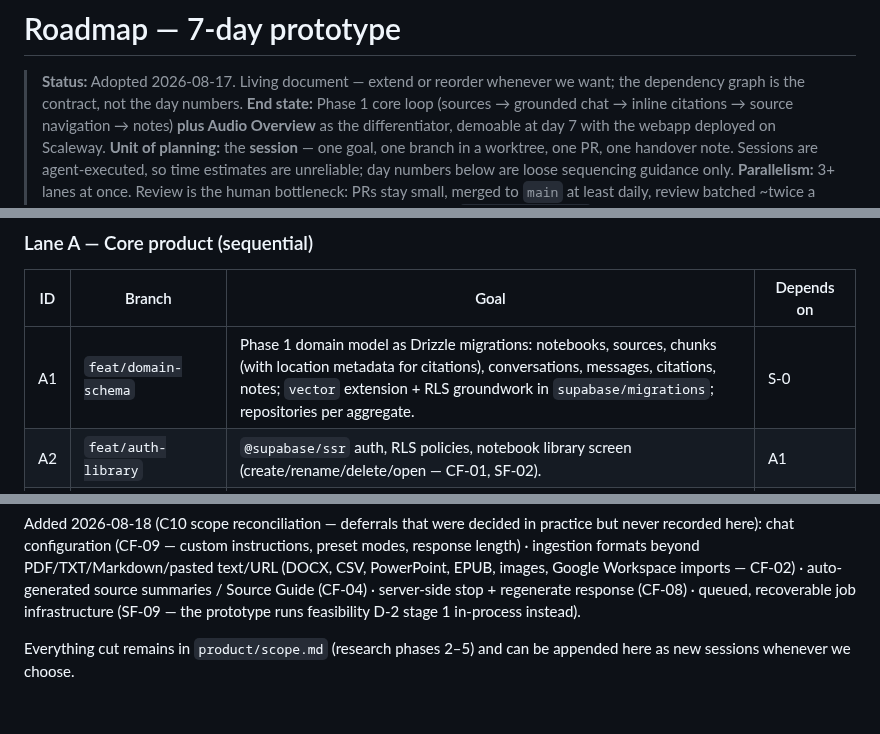
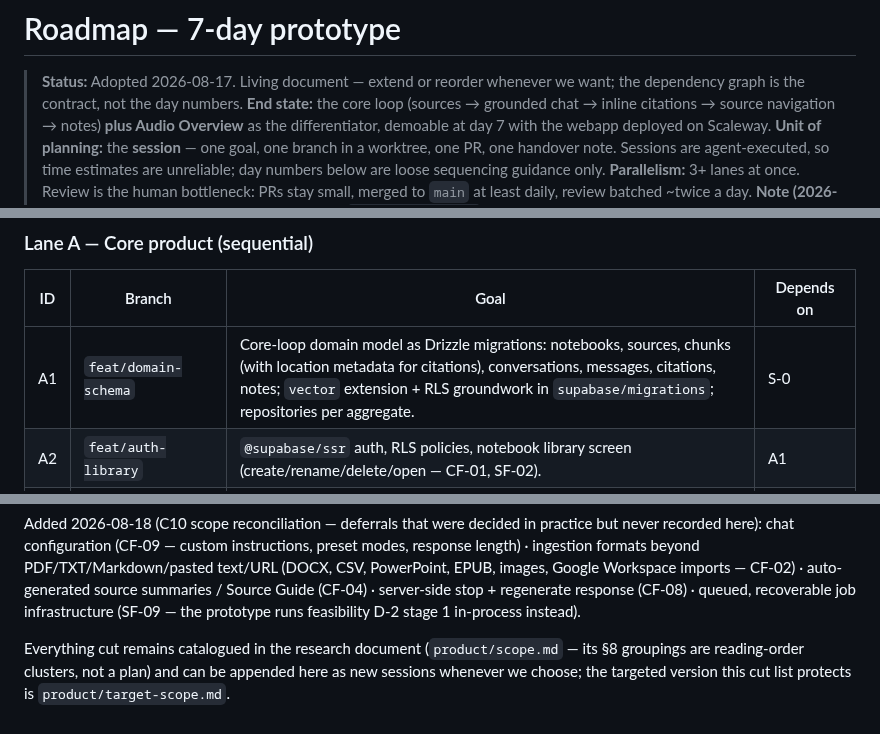
Before and after one commit to DonHeidi/notebooklm-clone, a Markdown page: product/roadmap.md, 3 parts joined by grey strips. Rendered like a GitHub page.

```diff
--- a/product/roadmap.md
+++ b/product/roadmap.md
@@ -2,7 +2,7 @@
 
 > **Status:** Adopted 2026-08-17. Living document — extend or reorder whenever
 > we want; the dependency graph is the contract, not the day numbers.
-> **End state:** Phase 1 core loop (sources → grounded chat → inline
+> **End state:** the core loop (sources → grounded chat → inline
 > citations → source navigation → notes) **plus Audio Overview** as the
 > differentiator, demoable at day 7 with the webapp deployed on Scaleway.
 > **Unit of planning:** the **session** — one goal, one branch in a worktree,
@@ -50,7 +50,7 @@ lanes need a shared `main`. **Blocks everything.**
 
 | ID | Branch | Goal | Depends on |
 | --- | --- | --- | --- |
-| A1 | `feat/domain-schema` | Phase 1 domain model as Drizzle migrations: notebooks, sources, chunks (with location metadata for citations), conversations, messages, citations, notes; `vector` extension + RLS groundwork in `supabase/migrations`; repositories per aggregate. | S-0 |
+| A1 | `feat/domain-schema` | Core-loop domain model as Drizzle migrations: notebooks, sources, chunks (with location metadata for citations), conversations, messages, citations, notes; `vector` extension + RLS groundwork in `supabase/migrations`; repositories per aggregate. | S-0 |
 | A2 | `feat/auth-library` | `@supabase/ssr` auth, RLS policies, notebook library screen (create/rename/delete/open — CF-01, SF-02). | A1 |
 | A3 | `feat/ingestion` | Upload (TUS → Supabase Storage) + pasted text + URL sources; parse→chunk→embed **in-process** (feasibility D-2 stage 1); sources panel with Realtime status; basic source viewer. Formats: PDF, TXT/MD, URL (DOCX only if mammoth drops in trivially). | A1 (A2 for RLS wiring) |
 | A4 | `feat/grounded-chat` | Hybrid-search retrieval (RRF), streaming chat (AI SDK, SSE), source-selection checkboxes + "N sources" counter, citations as streamed data parts, zero-source disclosure mode (ui-research §4). | A3 |
@@ -113,5 +113,7 @@ Source Guide (CF-04) · server-side stop + regenerate response (CF-08) ·
 queued, recoverable job infrastructure (SF-09 — the prototype runs
 feasibility D-2 stage 1 in-process instead).
 
-Everything cut remains in `product/scope.md` (research phases 2–5) and can
-be appended here as new sessions whenever we choose.
+Everything cut remains catalogued in the research document
+(`product/scope.md` — its §8 groupings are reading-order clusters, not a
+plan) and can be appended here as new sessions whenever we choose; the
+targeted version this cut list protects is `product/target-scope.md`.
```
Also changed, not shown: AGENTS.md (+8 -5 lines), product/faq.md (+1 -1 lines).
